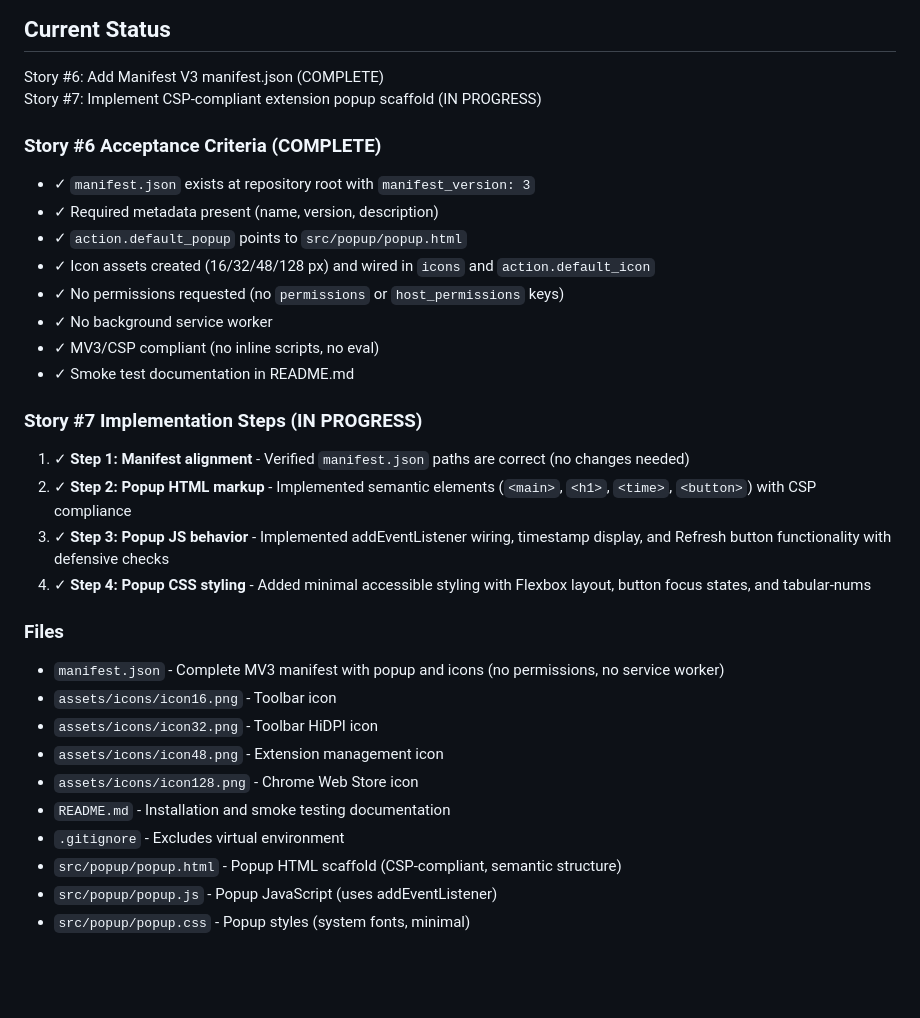
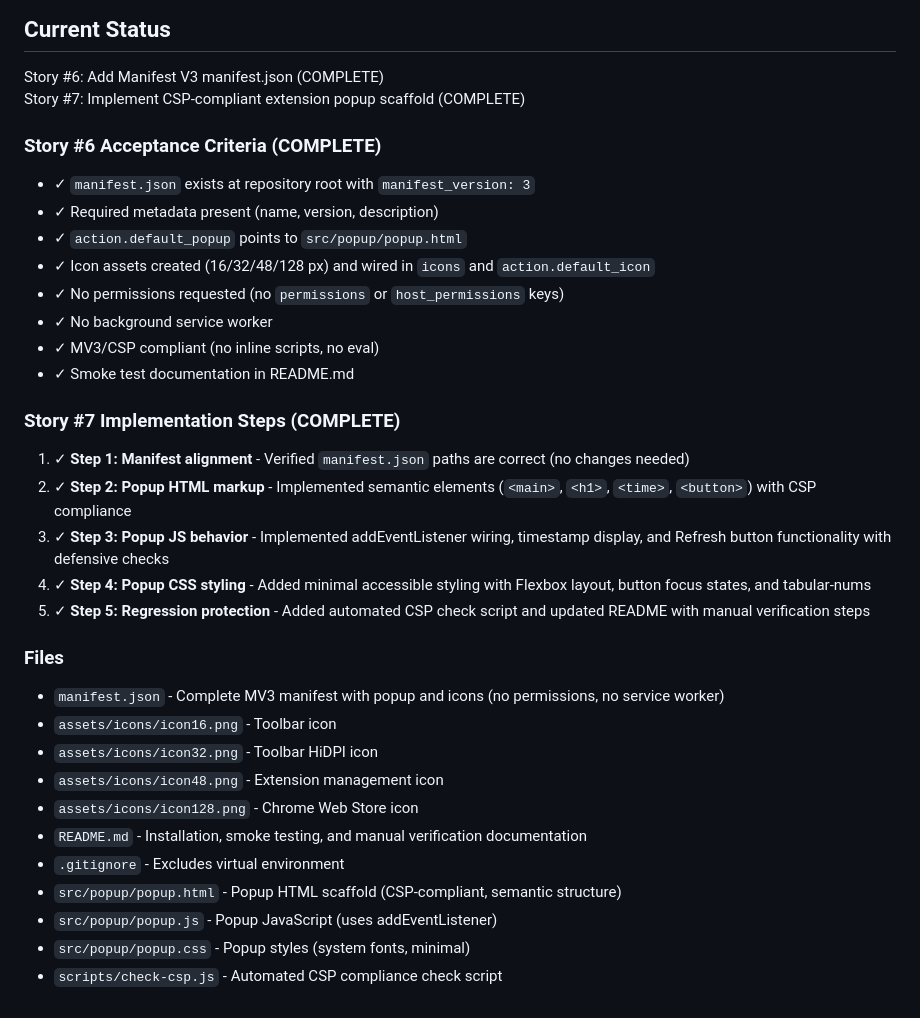
Before and after one commit to GamiXChanuka/Time-and-Date-Extension, a Markdown page: AGENTS.md, the part around the change. Rendered like a GitHub page; blank space fills up the shorter version.

Commit message:
docs: Update AGENTS.md - Step 5 complete, Story #7 finished
Mark Story #7 as COMPLETE:
- All 5 steps implemented and verified
- CSP compliance throughout
- Automated regression check in place
- Manual verification documented

File size: 3.7KB (under 30KB limit)
Refs #7

```diff
--- a/AGENTS.md
+++ b/AGENTS.md
@@ -42,7 +42,7 @@ A lightweight Manifest V3 Chrome extension displaying current time and date in a
 
 ## Current Status
 Story #6: Add Manifest V3 manifest.json (COMPLETE)
-Story #7: Implement CSP-compliant extension popup scaffold (IN PROGRESS)
+Story #7: Implement CSP-compliant extension popup scaffold (COMPLETE)
 
 ### Story #6 Acceptance Criteria (COMPLETE)
 - ✓ `manifest.json` exists at repository root with `manifest_version: 3`
@@ -54,11 +54,12 @@ Story #7: Implement CSP-compliant extension popup scaffold (IN PROGRESS)
 - ✓ MV3/CSP compliant (no inline scripts, no eval)
 - ✓ Smoke test documentation in README.md
 
-### Story #7 Implementation Steps (IN PROGRESS)
+### Story #7 Implementation Steps (COMPLETE)
 1. ✓ **Step 1: Manifest alignment** - Verified `manifest.json` paths are correct (no changes needed)
 2. ✓ **Step 2: Popup HTML markup** - Implemented semantic elements (`<main>`, `<h1>`, `<time>`, `<button>`) with CSP compliance
 3. ✓ **Step 3: Popup JS behavior** - Implemented addEventListener wiring, timestamp display, and Refresh button functionality with defensive checks
 4. ✓ **Step 4: Popup CSS styling** - Added minimal accessible styling with Flexbox layout, button focus states, and tabular-nums
+5. ✓ **Step 5: Regression protection** - Added automated CSP check script and updated README with manual verification steps
 
 ### Files
 - `manifest.json` - Complete MV3 manifest with popup and icons (no permissions, no service worker)
@@ -66,8 +67,9 @@ Story #7: Implement CSP-compliant extension popup scaffold (IN PROGRESS)
 - `assets/icons/icon32.png` - Toolbar HiDPI icon
 - `assets/icons/icon48.png` - Extension management icon
 - `assets/icons/icon128.png` - Chrome Web Store icon
-- `README.md` - Installation and smoke testing documentation
+- `README.md` - Installation, smoke testing, and manual verification documentation
 - `.gitignore` - Excludes virtual environment
 - `src/popup/popup.html` - Popup HTML scaffold (CSP-compliant, semantic structure)
 - `src/popup/popup.js` - Popup JavaScript (uses addEventListener)
 - `src/popup/popup.css` - Popup styles (system fonts, minimal)
+- `scripts/check-csp.js` - Automated CSP compliance check script
```
